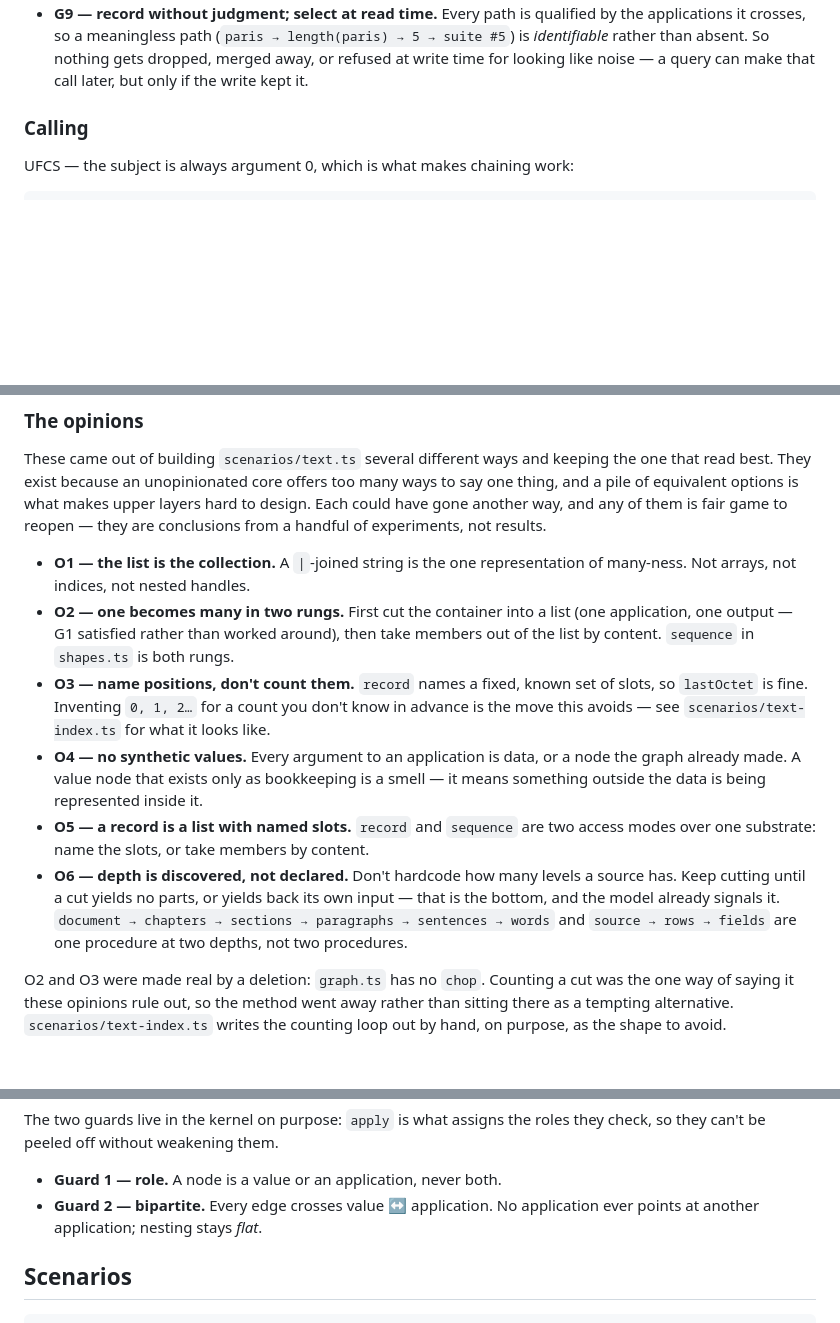
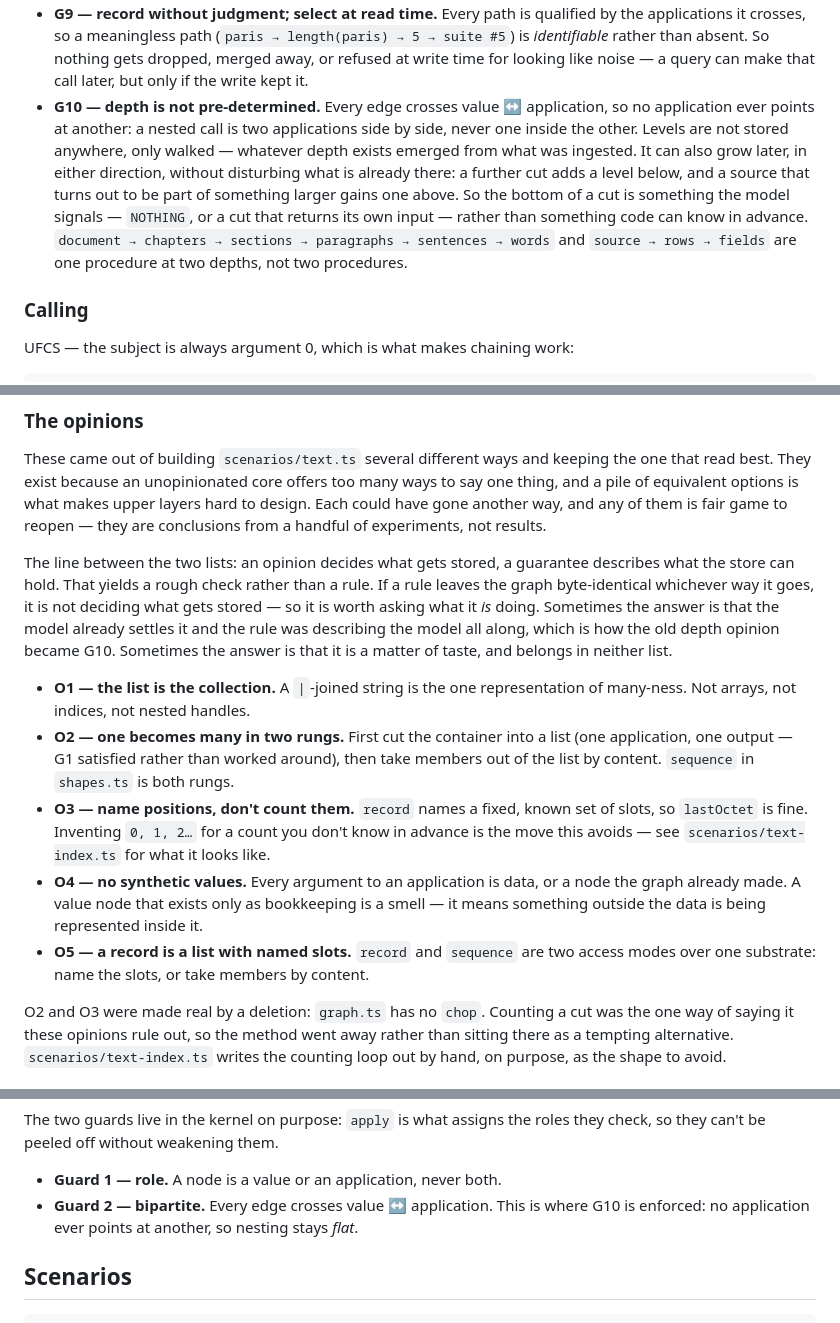
Before and after one commit to tomasflorian/ReversibleFunctionGraph, a Markdown page: README.md, 3 parts joined by grey strips. Rendered like a GitHub page; blank space fills up the shorter version.

Commit message:
documentation

```diff
--- a/README.md
+++ b/README.md
@@ -82,6 +82,17 @@ because they were decided in advance:
   5 → suite #5`) is *identifiable* rather than absent. So nothing gets dropped,
   merged away, or refused at write time for looking like noise — a query can
   make that call later, but only if the write kept it.
+- **G10 — depth is not pre-determined.** Every edge crosses value ↔
+  application, so no application ever points at another: a nested call is two
+  applications side by side, never one inside the other. Levels are not stored
+  anywhere, only walked — whatever depth exists emerged from what was ingested.
+  It can also grow later, in either direction, without disturbing what is
+  already there: a further cut adds a level below, and a source that turns out
+  to be part of something larger gains one above. So the bottom of a cut is
+  something the model signals — `NOTHING`, or a cut that returns its own input —
+  rather than something code can know in advance. `document → chapters →
+  sections → paragraphs → sentences → words` and `source → rows → fields` are
+  one procedure at two depths, not two procedures.
 
 ### Calling
 
@@ -179,6 +190,14 @@ ways to say one thing, and a pile of equivalent options is what makes upper
 layers hard to design. Each could have gone another way, and any of them is fair
 game to reopen — they are conclusions from a handful of experiments, not results.
 
+The line between the two lists: an opinion decides what gets stored, a guarantee
+describes what the store can hold. That yields a rough check rather than a rule.
+If a rule leaves the graph byte-identical whichever way it goes, it is not
+deciding what gets stored — so it is worth asking what it *is* doing. Sometimes
+the answer is that the model already settles it and the rule was describing the
+model all along, which is how the old depth opinion became G10. Sometimes the
+answer is that it is a matter of taste, and belongs in neither list.
+
 - **O1 — the list is the collection.** A `|`-joined string is the one
   representation of many-ness. Not arrays, not indices, not nested handles.
 - **O2 — one becomes many in two rungs.** First cut the container into a list
@@ -194,11 +213,6 @@ game to reopen — they are conclusions from a handful of experiments, not resul
   smell — it means something outside the data is being represented inside it.
 - **O5 — a record is a list with named slots.** `record` and `sequence` are two
   access modes over one substrate: name the slots, or take members by content.
-- **O6 — depth is discovered, not declared.** Don't hardcode how many levels a
-  source has. Keep cutting until a cut yields no parts, or yields back its own
-  input — that is the bottom, and the model already signals it. `document →
-  chapters → sections → paragraphs → sentences → words` and `source → rows →
-  fields` are one procedure at two depths, not two procedures.
 
 O2 and O3 were made real by a deletion: `graph.ts` has no `chop`. Counting a cut
 was the one way of saying it these opinions rule out, so the method went away
@@ -222,8 +236,9 @@ The two guards live in the kernel on purpose: `apply` is what assigns the roles
 they check, so they can't be peeled off without weakening them.
 
 - **Guard 1 — role.** A node is a value or an application, never both.
-- **Guard 2 — bipartite.** Every edge crosses value ↔ application. No
-  application ever points at another application; nesting stays *flat*.
+- **Guard 2 — bipartite.** Every edge crosses value ↔ application. This is
+  where G10 is enforced: no application ever points at another, so nesting stays
+  *flat*.
 
 ## Scenarios
 
```
Also changed, not shown: other parts of README.md (+1 -1 lines).
